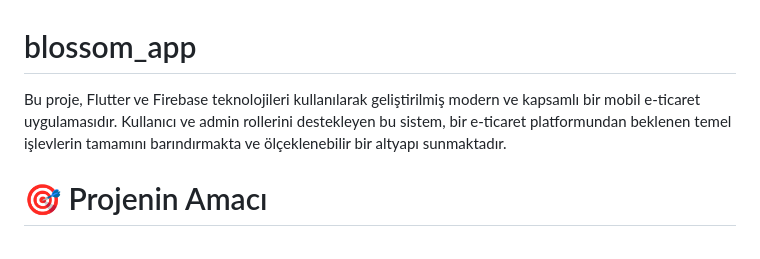
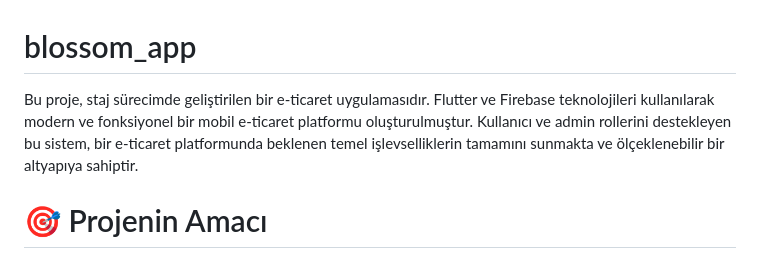
Before and after one commit to sedanuryavuz/blossom_app, a Markdown page: README.md, the part around the change. GitHub-like rendering.

```diff
--- a/README.md
+++ b/README.md
@@ -1,6 +1,7 @@
 # blossom_app
 
-Bu proje, Flutter ve Firebase teknolojileri kullanılarak geliştirilmiş modern ve kapsamlı bir mobil e-ticaret uygulamasıdır. Kullanıcı ve admin rollerini destekleyen bu sistem, bir e-ticaret platformundan beklenen temel işlevlerin tamamını barındırmakta ve ölçeklenebilir bir altyapı sunmaktadır.
+Bu proje, staj sürecimde geliştirilen bir e-ticaret uygulamasıdır. Flutter ve Firebase teknolojileri kullanılarak modern ve fonksiyonel bir mobil e-ticaret platformu oluşturulmuştur. Kullanıcı ve admin rollerini destekleyen bu sistem, bir e-ticaret platformunda beklenen temel işlevselliklerin tamamını sunmakta ve ölçeklenebilir bir altyapıya sahiptir.
+
 # 🎯 Projenin Amacı
 Bu proje, mobil platformlarda dinamik ve güvenilir bir alışveriş deneyimi sağlamayı hedefler. Kullanıcıların kolayca ürünleri keşfedip sipariş verebildiği, adminin ise tüm operasyonları zahmetsizce yönetebildiği bir yapı kurulmuştur. Tamamen gerçek dünyaya uyarlanabilir bir e-ticaret iskeleti sunar.
 
```
